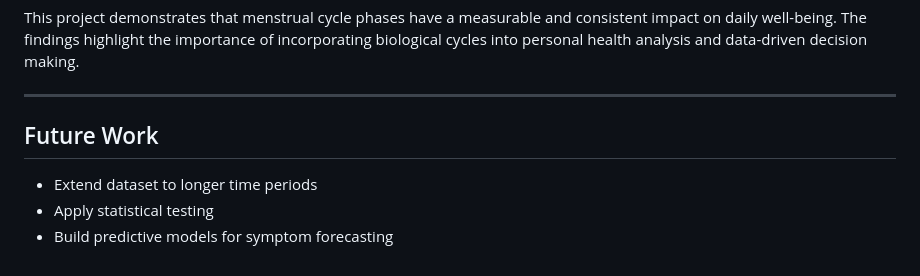
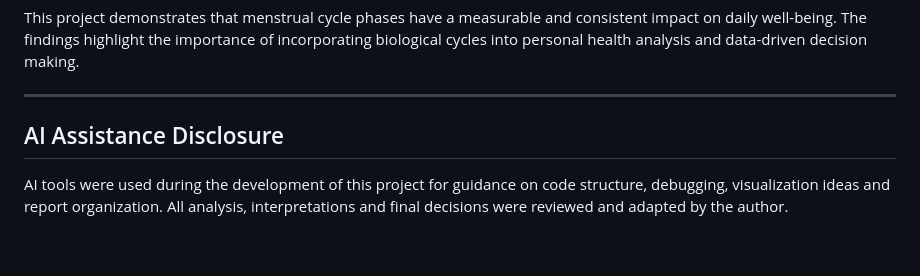
Before and after one commit to ilginemci/myapp, a Markdown page: README.md, the part around the change. GitHub-like rendering.

```diff
--- a/README.md
+++ b/README.md
@@ -95,7 +95,6 @@ This project demonstrates that menstrual cycle phases have a measurable and cons
 
 ---
 
-## Future Work
-- Extend dataset to longer time periods
-- Apply statistical testing
-- Build predictive models for symptom forecasting
+## AI Assistance Disclosure
+
+AI tools were used during the development of this project for guidance on code structure, debugging, visualization ideas and report organization. All analysis, interpretations and final decisions were reviewed and adapted by the author.
```
